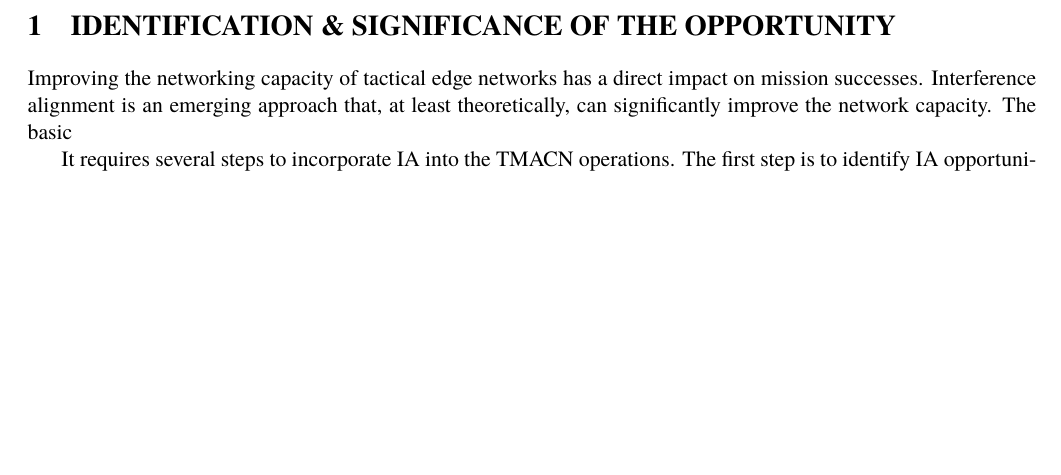
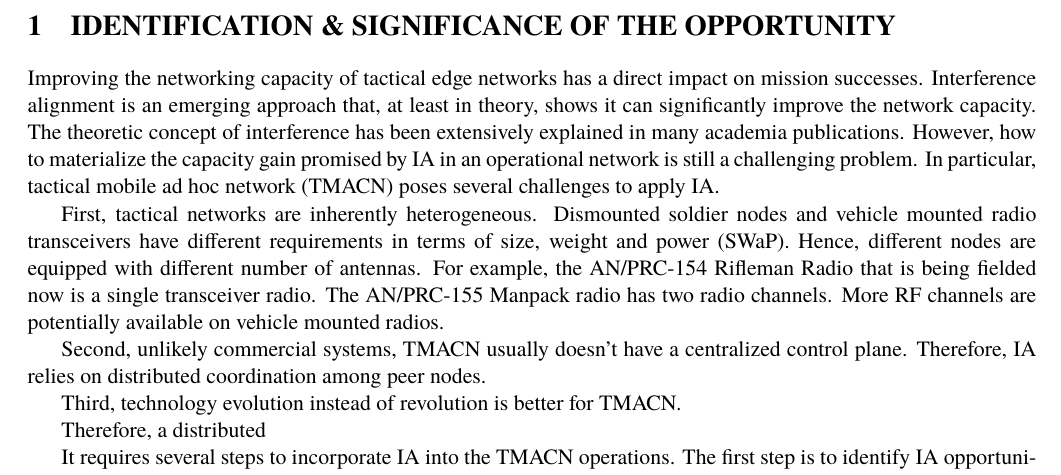
Before and after one commit to zrcao/Writing, a LaTeX document (p_A15-020/p_A15-020.tex): part of page 1 of 2, cut so that both start at the same text, the shorter picture padded with empty space. Compiled offline with pdfLaTeX.

Commit message:
work in progress

```diff
--- a/p_A15-020/p_A15-020.tex
+++ b/p_A15-020/p_A15-020.tex
@@ -49,9 +49,17 @@ zcao@c3commsystems.com
 
 \section{IDENTIFICATION \& SIGNIFICANCE OF THE OPPORTUNITY}
 
+% Talk about the importance of tactical edge networks
 
+Improving the networking capacity of tactical edge networks has a direct impact on mission successes. Interference alignment is an emerging approach that, at least in theory, shows it can significantly improve the network capacity. The theoretic concept of interference has been extensively explained in many academia publications. However, how to materialize the capacity gain promised by IA in an operational network is still a challenging problem. In particular, tactical mobile ad hoc network (TMACN) poses several challenges to apply IA.
 
-Improving the networking capacity of tactical edge networks has a direct impact on mission successes. Interference alignment is an emerging approach that, at least theoretically, can significantly improve the network capacity. The basic
+First, tactical networks are inherently heterogeneous. Dismounted soldier nodes and vehicle mounted radio transceivers have different requirements in terms of size, weight and power (SWaP). Hence, different nodes are equipped with different number of antennas. For example, the AN/PRC-154 Rifleman Radio that is being fielded now is a single transceiver radio. The AN/PRC-155 Manpack radio has two radio channels. More RF channels are potentially  available on vehicle mounted radios.
+
+Second, unlikely commercial systems, TMACN usually doesn't have a centralized control plane. Therefore, IA relies on distributed coordination among peer nodes.
+
+Third,  technology evolution instead of revolution is better for TMACN.
+
+Therefore, a distributed
 
 % Situational awareness at tactical edge requires  higher data throughput
 
```
Also changed, not shown: p_A15-020/p_A15-020.pdf.
